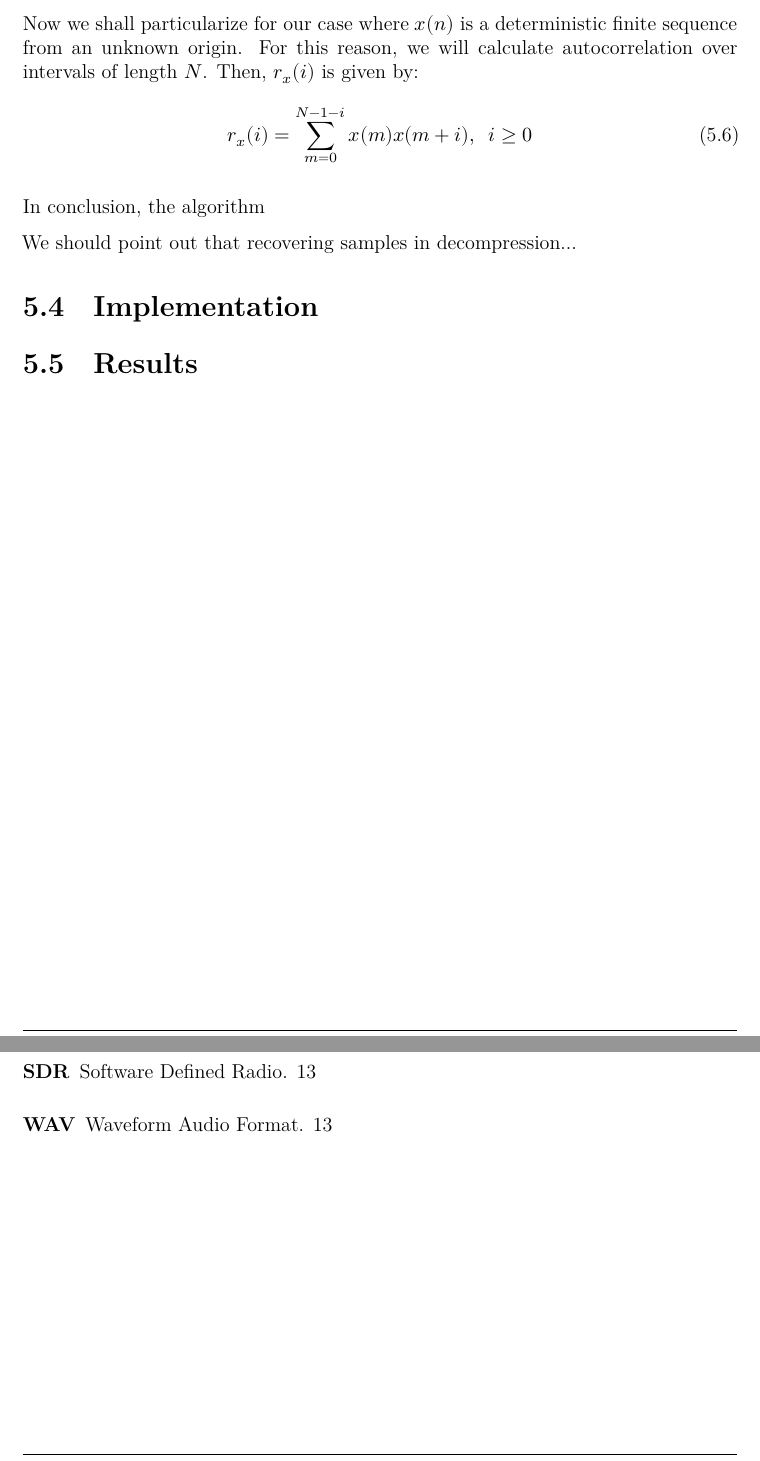
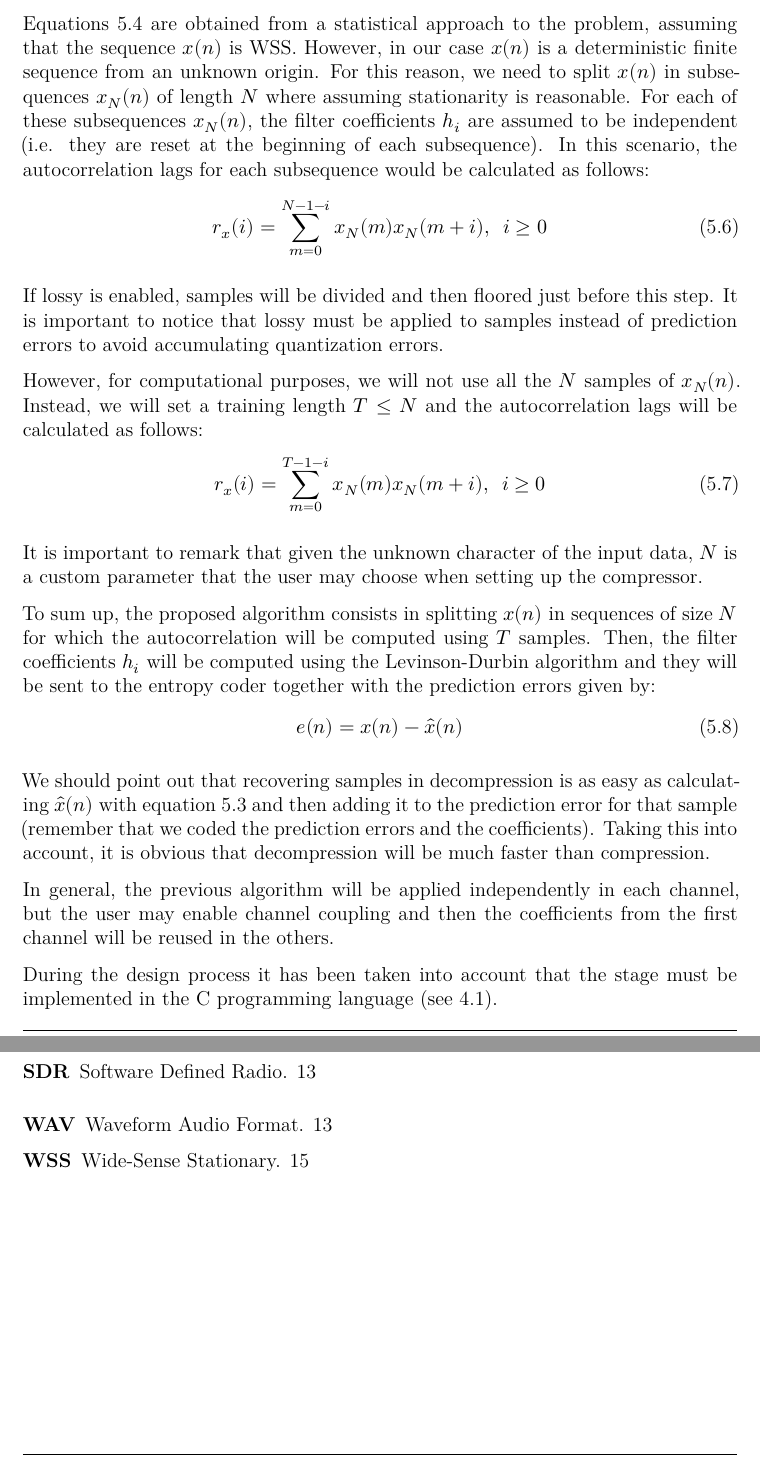
Before and after one commit to aniolm9/bsc-thesis-fapec, a LaTeX thesis (report/thesis.tex, which reads report/chapters/wave_preproc.tex): two parts of pages 23 and 36 of 36 before the commit and two parts of pages 23 and 37 of 37 after it, joined at a grey line, cut at the place of the change. Compiled offline with XeLaTeX; a missing font is replaced by an installed copy or a similar font.

Commit message:
Finish writing wave design section

```diff
--- a/report/chapters/wave_preproc.tex
+++ b/report/chapters/wave_preproc.tex
@@ -101,13 +101,27 @@ where $r_x(j)$ is the lag $j$ of the autocorrelation of $x(n)$.
 
 In order to obtain the filter coefficients $h_i$ we need to solve the previous system. In this case, using Gauss-Jordan elimination is not desirable as it has a complexity of $O(n^3)$. However, there exist algorithms such as the Levinson-Durbin recursion (see appendix \ref{ch:l-d}) which, taking advantage of the Toeplitz structure of $\mathbf{R}_x$, reduce the computational complexity to $O(n^2)$.
 
-Now we shall particularize for our case where $x(n)$ is a deterministic finite sequence from an unknown origin. For this reason, we will calculate autocorrelation over intervals of length $N$. Then, $r_x(i)$ is given by:
+Equations \ref{eq:normal_eqs_matrix} are obtained from a statistical approach to the problem, assuming that the sequence $x(n)$ is \acrshort{wss}. However, in our case $x(n)$ is a deterministic finite sequence from an unknown origin. For this reason, we need to split $x(n)$ in subsequences $x_N(n)$ of length $N$ where assuming stationarity is reasonable. For each of these subsequences $x_N(n)$, the filter coefficients $h_i$ are assumed to be independent (i.e. they are reset at the beginning of each subsequence). In this scenario, the autocorrelation lags for each subsequence would be calculated as follows:
 \begin{equation}
-r_x(i) = \sum_{m=0}^{N-1-i} x(m) x(m+i) ,\hspace{0.5em} i \geq 0
+r_x(i) = \sum_{m=0}^{N-1-i} x_N(m) x_N(m+i) ,\hspace{0.5em} i \geq 0
 \end{equation}
 
-In conclusion, the algorithm
+If lossy is enabled, samples will be divided and then floored just before this step. It is important to notice that lossy must be applied to samples instead of prediction errors to avoid accumulating quantization errors.
 
-We should point out that recovering samples in decompression...
+However, for computational purposes, we will not use all the $N$ samples of $x_N(n)$. Instead, we will set a training length $T \leq N$ and the autocorrelation lags will be calculated as follows:
+\begin{equation}
+	r_x(i) = \sum_{m=0}^{T-1-i} x_N(m) x_N(m+i) ,\hspace{0.5em} i \geq 0
+\end{equation}
 
-\section{Implementation}
+It is important to remark that given the unknown character of the input data, $N$ is a custom parameter that the user may choose when setting up the compressor.
+
+To sum up, the proposed algorithm consists in splitting $x(n)$ in sequences of size $N$ for which the autocorrelation will be computed using $T$ samples. Then, the filter coefficients $h_i$ will be computed using the Levinson-Durbin algorithm and they will be sent to the entropy coder together with the prediction errors given by:
+\begin{equation}
+e(n) = x(n) - \hat{x}(n)
+\end{equation}
+
+We should point out that recovering samples in decompression is as easy as calculating $\hat{x}(n)$ with equation \ref{eq:prediction_x} and then adding it to the prediction error for that sample (remember that we coded the prediction errors and the coefficients). Taking this into account, it is obvious that decompression will be much faster than compression.
+
+In general, the previous algorithm will be applied independently in each channel, but the user may enable channel coupling and then the coefficients from the first channel will be reused in the others.
+
+During the design process it has been taken into account that the stage must be implemented in the C programming language (see \ref{sec:requirements}).
```
Also changed, not shown: report/acronyms.tex (+1 -0 lines), report/chapters/new_stages.tex (+1 -1 lines), report/chapters/wave_preproc.tex (11 more changed lines).
